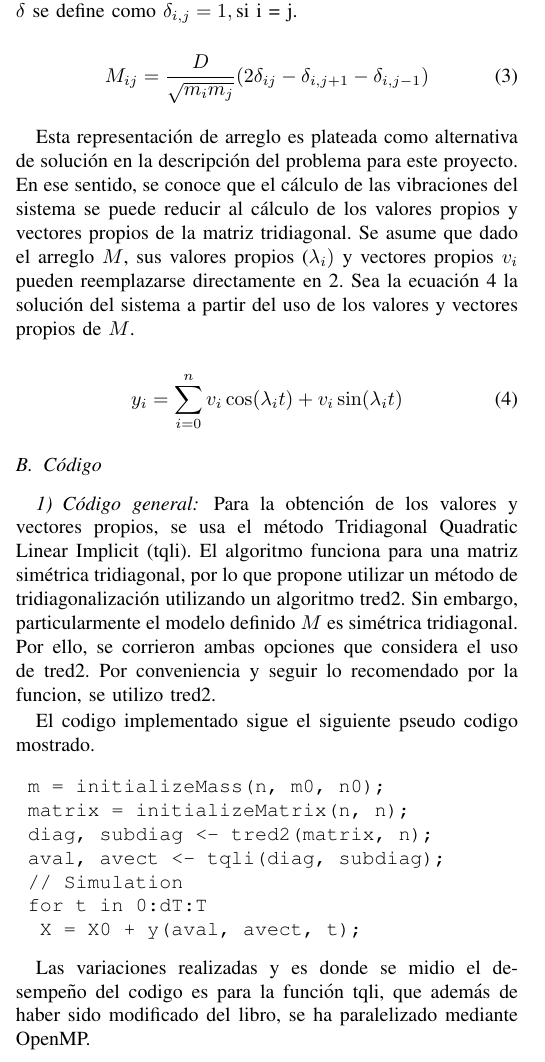
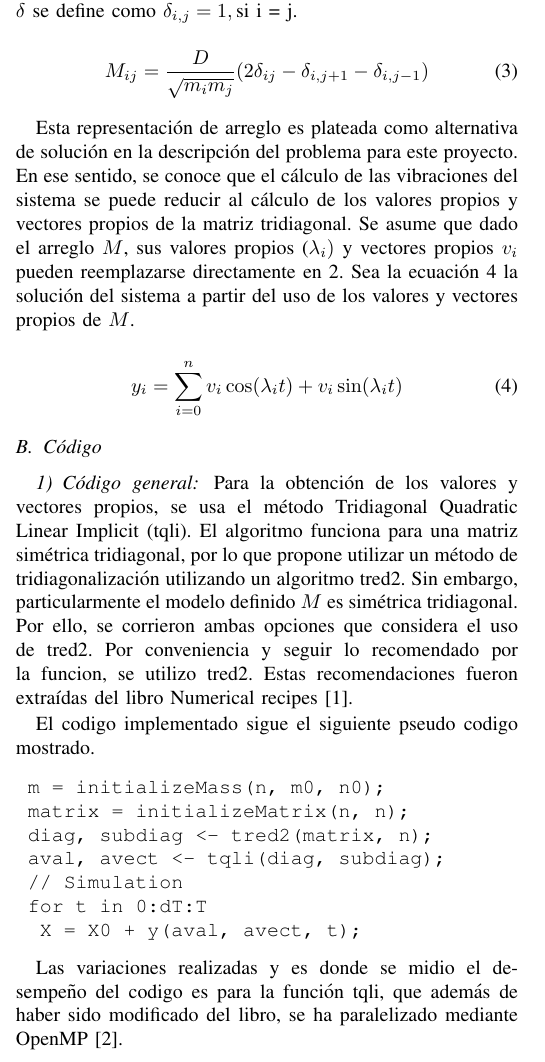
Before and after one commit to jhonatanmacazana/parallel-computing-project, a LaTeX paper (docs/main.tex, which reads docs/sections/02_metodologia.tex): part of one column of page 1 of 3, cut so that both start at the same text. Compiled offline with pdfLaTeX; a missing font is replaced by an installed copy or a similar font; a LaTeX package or settings file that is missing is left out.

Commit message:
feat(latex): added references

```diff
--- a/docs/sections/02_metodologia.tex
+++ b/docs/sections/02_metodologia.tex
@@ -18,7 +18,7 @@ Esta representación de arreglo es plateada como alternativa de solución en la
 \subsection{Código}
 \subsubsection{Código general}
 
-Para la obtención de los valores y vectores propios, se usa el método Tridiagonal Quadratic Linear Implicit (tqli). El algoritmo funciona para una matriz simétrica tridiagonal, por lo que propone utilizar un método de tridiagonalización utilizando un algoritmo tred2. Sin embargo, particularmente el modelo definido $M$ es simétrica tridiagonal. Por ello, se corrieron ambas opciones que considera el uso de tred2. Por conveniencia y seguir lo recomendado por la funcion, se utilizo tred2.
+Para la obtención de los valores y vectores propios, se usa el método Tridiagonal Quadratic Linear Implicit (tqli). El algoritmo funciona para una matriz simétrica tridiagonal, por lo que propone utilizar un método de tridiagonalización utilizando un algoritmo tred2. Sin embargo, particularmente el modelo definido $M$ es simétrica tridiagonal. Por ello, se corrieron ambas opciones que considera el uso de tred2. Por conveniencia y seguir lo recomendado por la funcion, se utilizo tred2. Estas recomendaciones fueron extraídas del libro Numerical recipes \cite{press2007numerical}.
 
 El codigo implementado sigue el siguiente pseudo codigo mostrado.
 \begin{verbatim}
@@ -31,7 +31,7 @@ El codigo implementado sigue el siguiente pseudo codigo mostrado.
 		X = X0 + y(aval, avect, t);
 \end{verbatim}
 
-Las variaciones realizadas y es donde se midio el desempeño del codigo es para la función tqli, que además de haber sido modificado del libro, se ha paralelizado mediante OpenMP.
+Las variaciones realizadas y es donde se midio el desempeño del codigo es para la función tqli, que además de haber sido modificado del libro, se ha paralelizado mediante OpenMP \cite{al2017parallel}.
 
 
 \subsubsection{Código paralelo}
```
